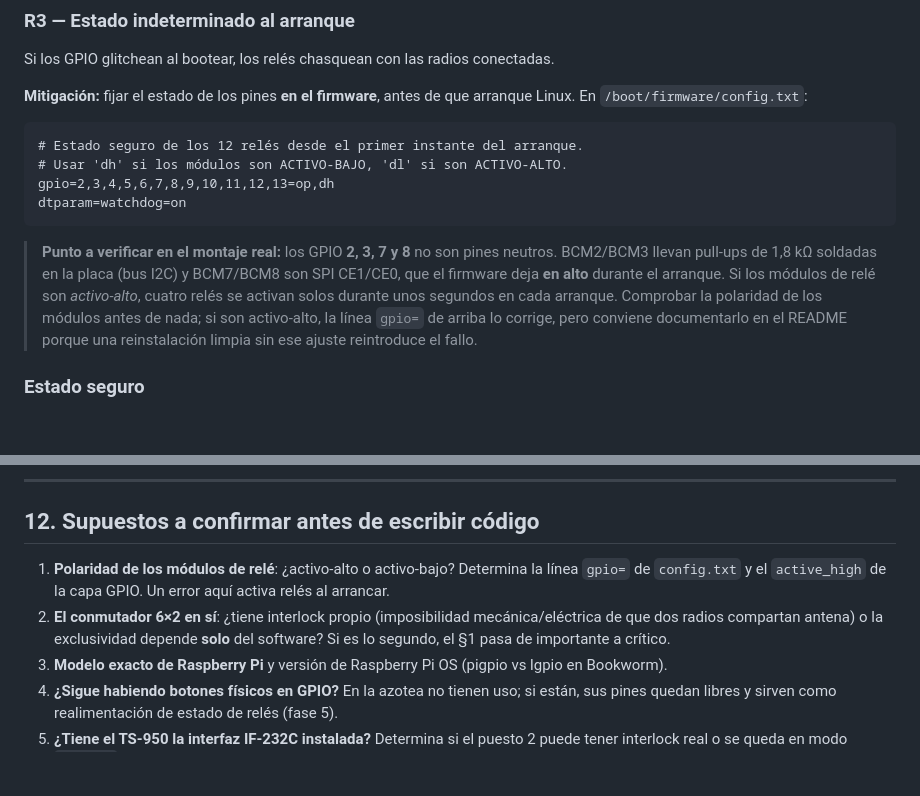
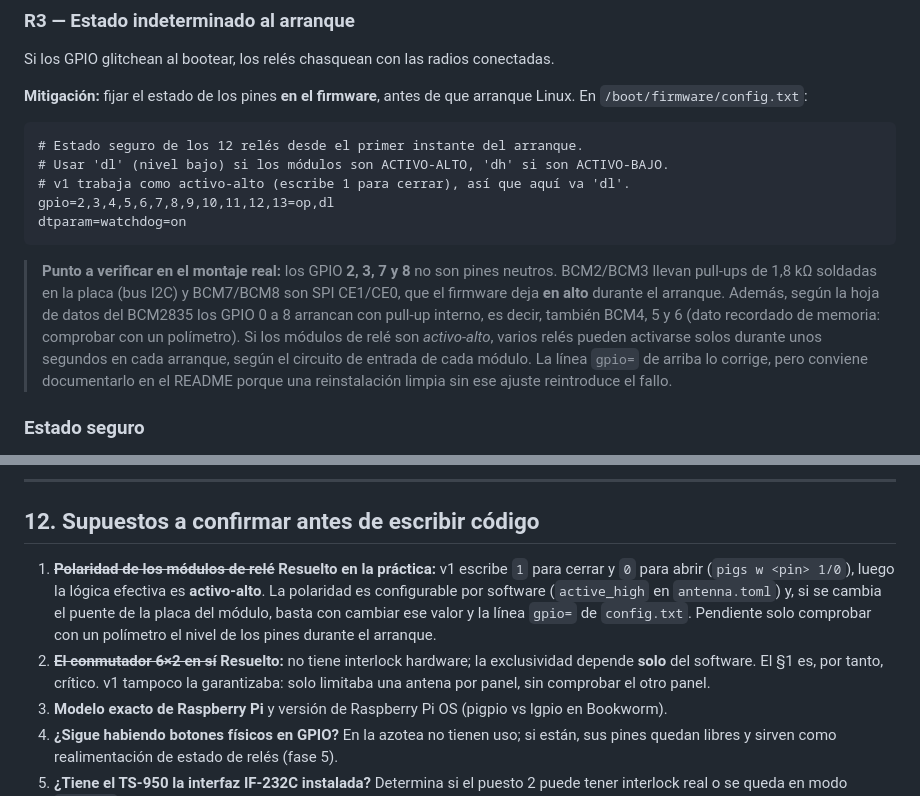
Before and after one commit to ea7ke/Antenna-Switch-v2-, a Markdown page: ARCHITECTURE.md, 2 parts joined by grey strips. Rendered like a GitHub page; blank space fills up the shorter version.

Commit message:
Mover la arquitectura a ARCHITECTURE.md y anotar lo confirmado de v1
El README.md contenía todo el documento de diseño. Pasa a ARCHITECTURE.md
(como ya describía su §10) y el README queda para uso y estado del proyecto.

Resuelve los supuestos 1 y 2 del §12 con lo observado en v1:
- v1 escribe 1 para cerrar y 0 para abrir: lógica efectiva activo-alto, así
  que el estado seguro de arranque en config.txt es 'dl', no 'dh'.
- El conmutador no tiene interlock hardware; la exclusividad es solo software.
- Según la hoja de datos del BCM2835 los GPIO 0-8 arrancan con pull-up (a
  verificar con polímetro), más amplio que los pines 2, 3, 7 y 8 citados.

Co-Authored-By: Claude Sonnet 5.5 <noreply@anthropic.com>
Claude-Session: https://claude.ai/code/session_014BUsQe8kuMP7Hm4VB4Cy8D

````diff
--- a/README.md
+++ b/ARCHITECTURE.md
@@ -51,17 +51,20 @@ Si los GPIO glitchean al bootear, los relés chasquean con las radios conectadas
 En `/boot/firmware/config.txt`:
 ```
 # Estado seguro de los 12 relés desde el primer instante del arranque.
-# Usar 'dh' si los módulos son ACTIVO-BAJO, 'dl' si son ACTIVO-ALTO.
-gpio=2,3,4,5,6,7,8,9,10,11,12,13=op,dh
+# Usar 'dl' (nivel bajo) si los módulos son ACTIVO-ALTO, 'dh' si son ACTIVO-BAJO.
+# v1 trabaja como activo-alto (escribe 1 para cerrar), así que aquí va 'dl'.
+gpio=2,3,4,5,6,7,8,9,10,11,12,13=op,dl
 dtparam=watchdog=on
 ```
 
 > **Punto a verificar en el montaje real:** los GPIO **2, 3, 7 y 8** no son pines neutros.
 > BCM2/BCM3 llevan pull-ups de 1,8 kΩ soldadas en la placa (bus I2C) y BCM7/BCM8 son SPI CE1/CE0,
-> que el firmware deja **en alto** durante el arranque. Si los módulos de relé son *activo-alto*,
-> cuatro relés se activan solos durante unos segundos en cada arranque. Comprobar la polaridad de
-> los módulos antes de nada; si son activo-alto, la línea `gpio=` de arriba lo corrige, pero
-> conviene documentarlo en el README porque una reinstalación limpia sin ese ajuste reintroduce el fallo.
+> que el firmware deja **en alto** durante el arranque. Además, según la hoja de datos del BCM2835
+> los GPIO 0 a 8 arrancan con pull-up interno, es decir, también BCM4, 5 y 6 (dato recordado de
+> memoria: comprobar con un polímetro). Si los módulos de relé son *activo-alto*, varios relés
+> pueden activarse solos durante unos segundos en cada arranque, según el circuito de entrada de
+> cada módulo. La línea `gpio=` de arriba lo corrige, pero conviene documentarlo en el README
+> porque una reinstalación limpia sin ese ajuste reintroduce el fallo.
 
 ### Estado seguro
 El estado seguro es **NONE en ambas radios** (todos los relés abiertos, radios sin antena).
@@ -387,11 +390,14 @@ hay que parar Apache antes de la primera prueba real con relés).
 
 ## 12. Supuestos a confirmar antes de escribir código
 
-1. **Polaridad de los módulos de relé**: ¿activo-alto o activo-bajo? Determina la línea `gpio=` de
-   `config.txt` y el `active_high` de la capa GPIO. Un error aquí activa relés al arrancar.
-2. **El conmutador 6×2 en sí**: ¿tiene interlock propio (imposibilidad mecánica/eléctrica de que dos
-   radios compartan antena) o la exclusividad depende **solo** del software? Si es lo segundo, el §1
-   pasa de importante a crítico.
+1. ~~**Polaridad de los módulos de relé**~~ **Resuelto en la práctica:** v1 escribe `1` para cerrar
+   y `0` para abrir (`pigs w <pin> 1/0`), luego la lógica efectiva es **activo-alto**. La polaridad
+   es configurable por software (`active_high` en `antenna.toml`) y, si se cambia el puente de la
+   placa del módulo, basta con cambiar ese valor y la línea `gpio=` de `config.txt`. Pendiente
+   solo comprobar con un polímetro el nivel de los pines durante el arranque.
+2. ~~**El conmutador 6×2 en sí**~~ **Resuelto:** no tiene interlock hardware; la exclusividad
+   depende **solo** del software. El §1 es, por tanto, crítico. v1 tampoco la garantizaba: solo
+   limitaba una antena por panel, sin comprobar el otro panel.
 3. **Modelo exacto de Raspberry Pi** y versión de Raspberry Pi OS (pigpio vs lgpio en Bookworm).
 4. **¿Sigue habiendo botones físicos en GPIO?** En la azotea no tienen uso; si están, sus pines
    quedan libres y sirven como realimentación de estado de relés (fase 5).
````
